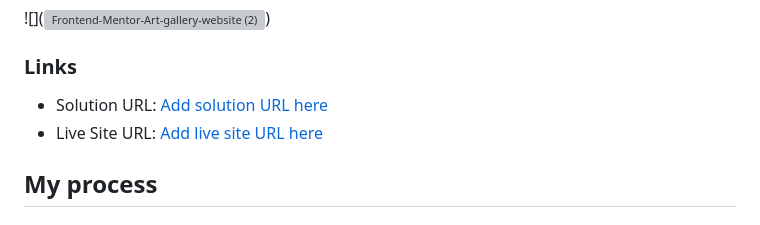
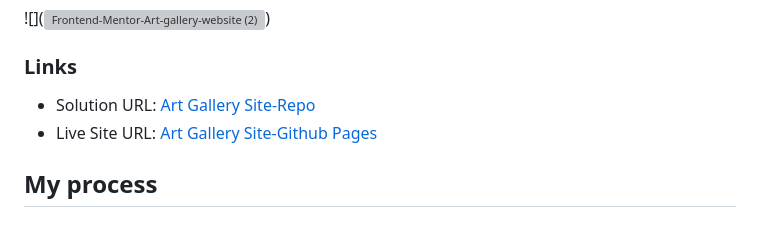
Before and after one commit to codey-sudo/modern-art-gallery, a Markdown page: README-template.md, the part around the change. GitHub-like rendering; grey boxes are pictures that could not be loaded.

```diff
--- a/README-template.md
+++ b/README-template.md
@@ -36,8 +36,8 @@ Users should be able to:
 
 ### Links
 
-- Solution URL: [Add solution URL here](https://your-solution-url.com)
-- Live Site URL: [Add live site URL here](https://your-live-site-url.com)
+- Solution URL: [Art Gallery Site-Repo](https://github.com/codey-sudo/modern-art-gallery.git)
+- Live Site URL: [Art Gallery Site-Github Pages](https://codey-sudo.github.io/modern-art-gallery/)
 
 ## My process
 
```
